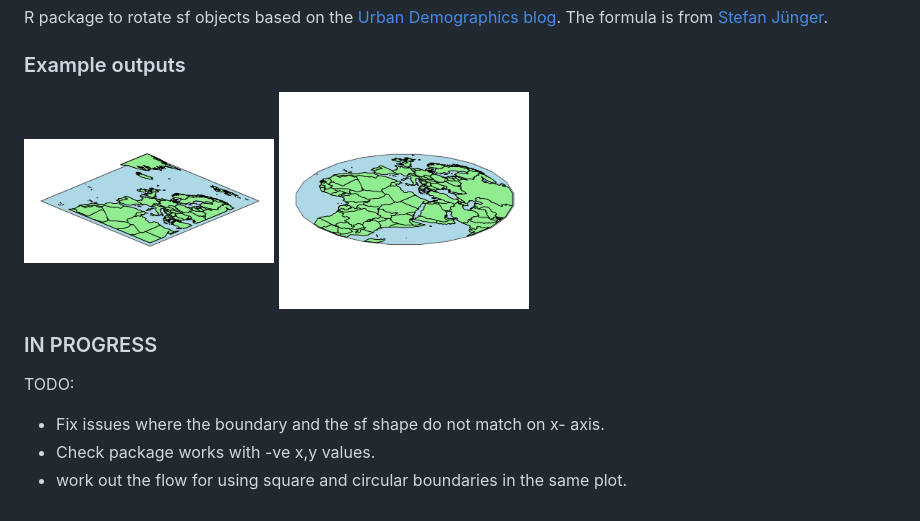
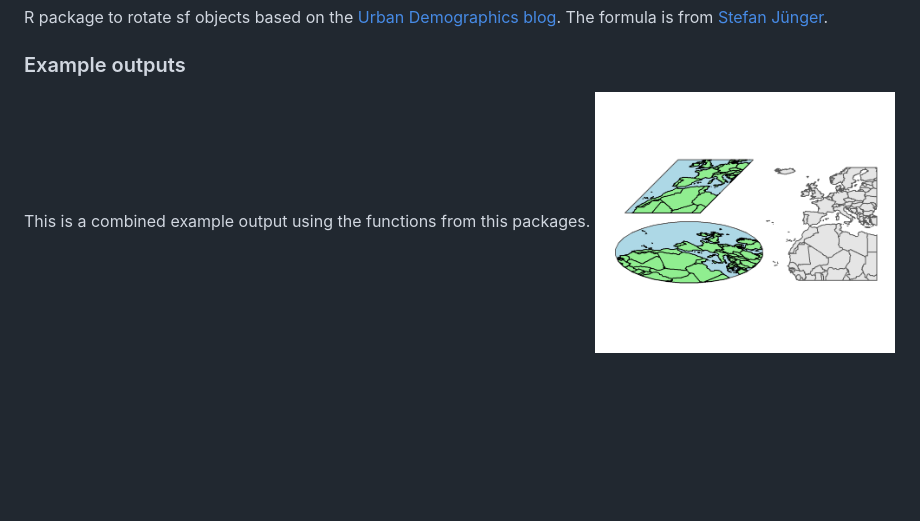
Before and after one commit to wtumber/sfRotate, a Markdown page: README.md, the part around the change. Drawn GitHub-style; pictures changed too: example.PNG (deleted), example2.PNG (deleted), example3.PNG (added); blank space fills up the shorter version.

Commit message:
update examples

```diff
--- a/README.md
+++ b/README.md
@@ -3,13 +3,5 @@
 R package to rotate sf objects based on the [Urban Demographics blog](https://www.urbandemographics.org/post/figures-map-layers-r/). The formula is from [Stefan Jünger](https://stefanjuenger.github.io/gesis-workshop-geospatial-techniques-R/slides/2_4_Advanced_Maps_II/2_4_Advanced_Maps_II.html#11).
 
 ### Example outputs
-<img src="example.PNG" width="250">
-
-<img src="example2.PNG" width="250">
-
-
-### IN PROGRESS
-TODO:
-* Fix issues where the boundary and the sf shape do not match on x- axis.
-* Check package works with -ve x,y values.
-* work out the flow for using square and circular boundaries in the same plot.
+This is a combined example output using the functions from this packages.
+<img src="example3.PNG" width="300">
```
Also changed, not shown: 3 other files.
